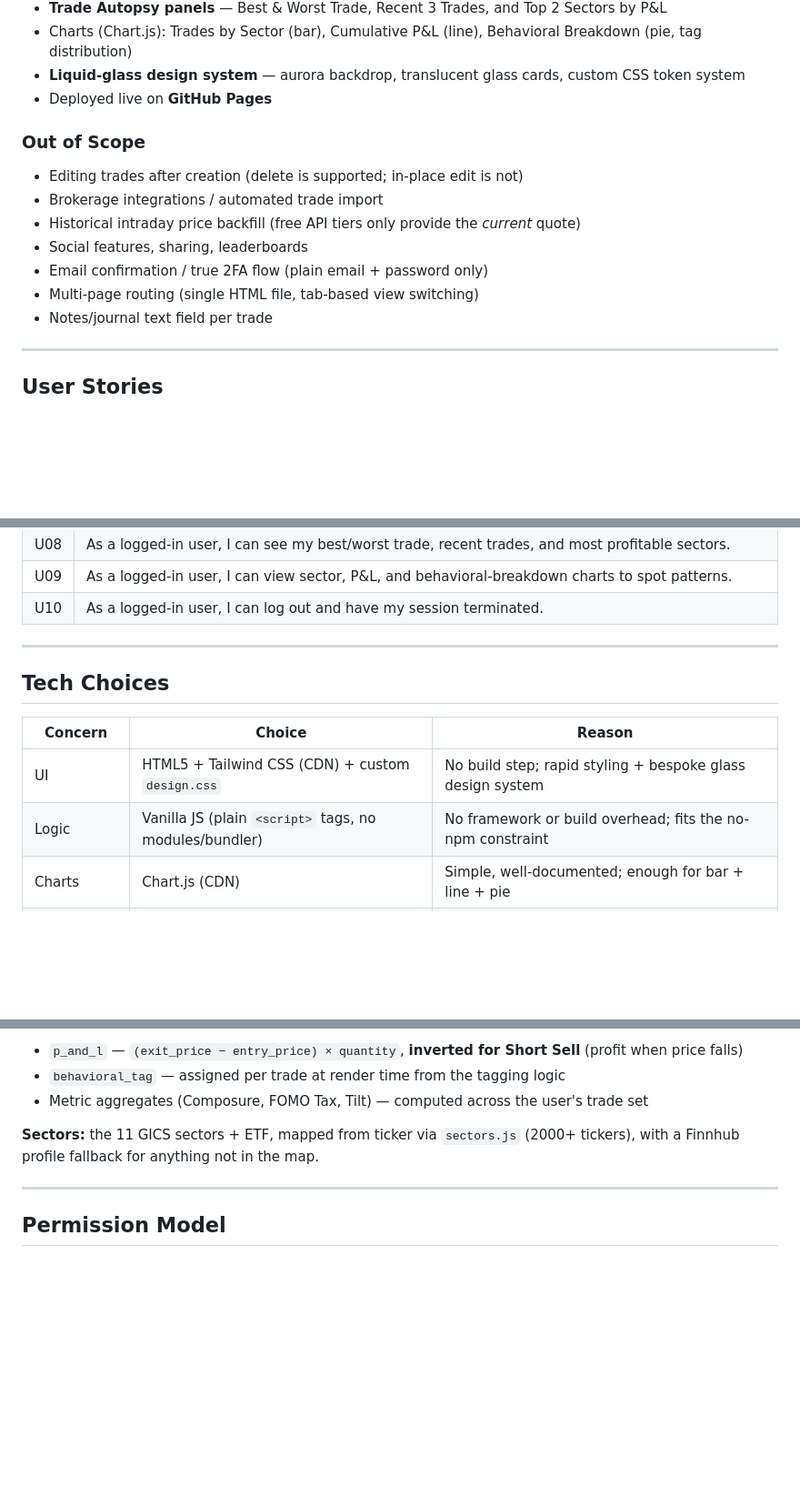
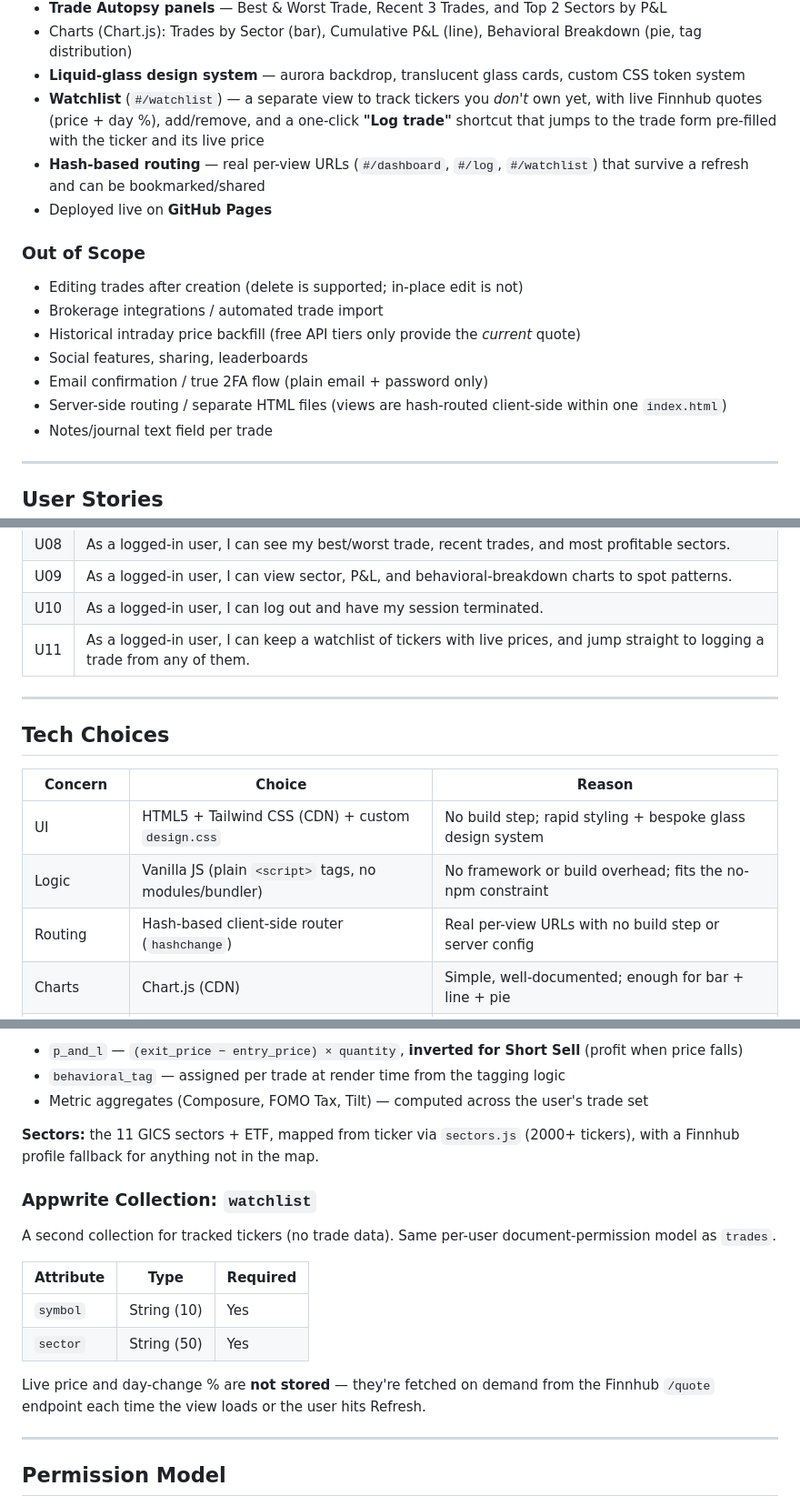
Before and after one commit to AlonKtz/A_List_InvestorApp, a Markdown page: PRD.md, 3 parts joined by grey strips. Shown at 91% size. Rendered like a GitHub page; blank space fills up the shorter version.

```diff
--- a/PRD.md
+++ b/PRD.md
@@ -29,6 +29,8 @@ Beginner-to-intermediate retail trader (18–35). Has a brokerage account, is lo
 - **Trade Autopsy panels** — Best & Worst Trade, Recent 3 Trades, and Top 2 Sectors by P&L
 - Charts (Chart.js): Trades by Sector (bar), Cumulative P&L (line), Behavioral Breakdown (pie, tag distribution)
 - **Liquid-glass design system** — aurora backdrop, translucent glass cards, custom CSS token system
+- **Watchlist** (`#/watchlist`) — a separate view to track tickers you *don't* own yet, with live Finnhub quotes (price + day %), add/remove, and a one-click **"Log trade"** shortcut that jumps to the trade form pre-filled with the ticker and its live price
+- **Hash-based routing** — real per-view URLs (`#/dashboard`, `#/log`, `#/watchlist`) that survive a refresh and can be bookmarked/shared
 - Deployed live on **GitHub Pages**
 
 ### Out of Scope
@@ -37,7 +39,7 @@ Beginner-to-intermediate retail trader (18–35). Has a brokerage account, is lo
 - Historical intraday price backfill (free API tiers only provide the *current* quote)
 - Social features, sharing, leaderboards
 - Email confirmation / true 2FA flow (plain email + password only)
-- Multi-page routing (single HTML file, tab-based view switching)
+- Server-side routing / separate HTML files (views are hash-routed client-side within one `index.html`)
 - Notes/journal text field per trade
 
 ---
@@ -56,6 +58,7 @@ Beginner-to-intermediate retail trader (18–35). Has a brokerage account, is lo
 | U08 | As a logged-in user, I can see my best/worst trade, recent trades, and most profitable sectors. |
 | U09 | As a logged-in user, I can view sector, P&L, and behavioral-breakdown charts to spot patterns. |
 | U10 | As a logged-in user, I can log out and have my session terminated. |
+| U11 | As a logged-in user, I can keep a watchlist of tickers with live prices, and jump straight to logging a trade from any of them. |
 
 ---
 
@@ -65,6 +68,7 @@ Beginner-to-intermediate retail trader (18–35). Has a brokerage account, is lo
 |---------|--------|--------|
 | UI | HTML5 + Tailwind CSS (CDN) + custom `design.css` | No build step; rapid styling + bespoke glass design system |
 | Logic | Vanilla JS (plain `<script>` tags, no modules/bundler) | No framework or build overhead; fits the no-npm constraint |
+| Routing | Hash-based client-side router (`hashchange`) | Real per-view URLs with no build step or server config |
 | Charts | Chart.js (CDN) | Simple, well-documented; enough for bar + line + pie |
 | Backend / DB | Appwrite Cloud (Database + Auth) | Real accounts, document-level permissions, hosted — no backend code to write |
 | Appwrite client | IIFE CDN build (`appwrite/dist/iife/sdk.js`) | Loads as a plain global script — no ES module setup needed |
@@ -107,6 +111,17 @@ Created in the Appwrite console under a Database. Attributes are defined per-fie
 
 **Sectors:** the 11 GICS sectors + ETF, mapped from ticker via `sectors.js` (2000+ tickers), with a Finnhub profile fallback for anything not in the map.
 
+### Appwrite Collection: `watchlist`
+
+A second collection for tracked tickers (no trade data). Same per-user document-permission model as `trades`.
+
+| Attribute | Type | Required |
+|-----------|------|----------|
+| `symbol` | String (10) | Yes |
+| `sector` | String (50) | Yes |
+
+Live price and day-change % are **not stored** — they're fetched on demand from the Finnhub `/quote` endpoint each time the view loads or the user hits Refresh.
+
 ---
 
 ## Permission Model
```
Also changed, not shown: README.md (+12 -1 lines), tasks.md (+8 -0 lines).
